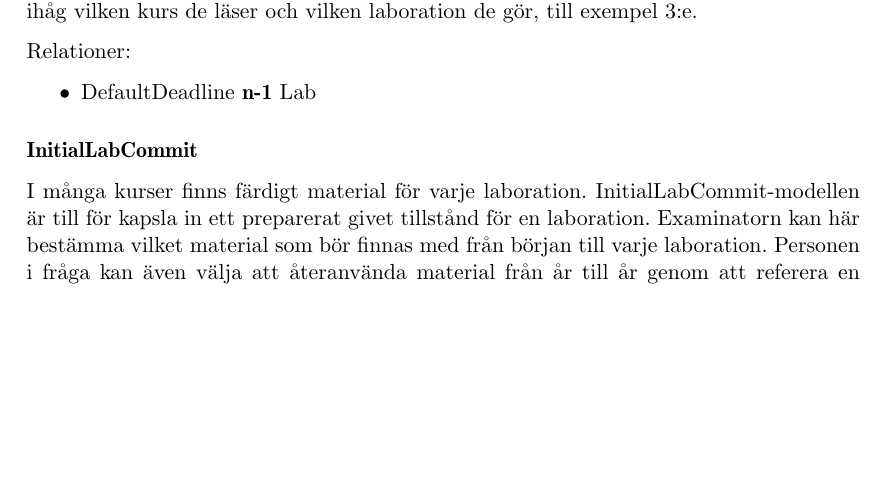
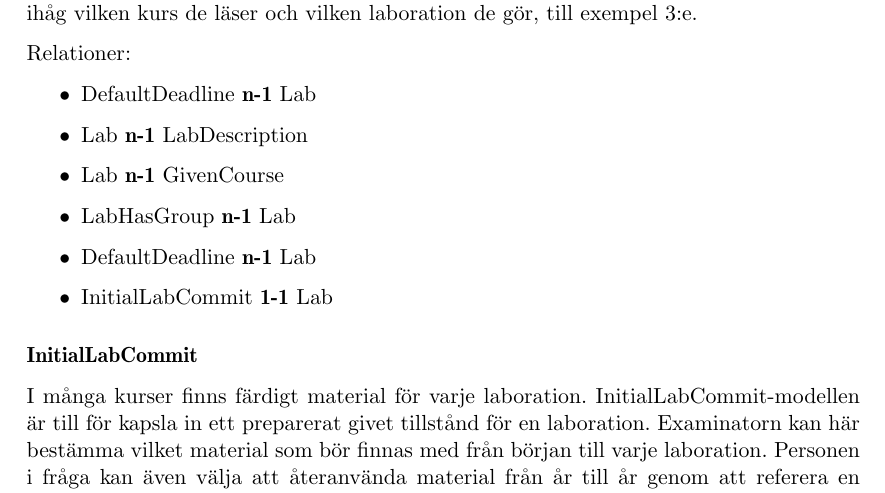
Before and after one commit to water/resources, a LaTeX thesis (report/main.tex, which reads report/include/design/modell.tex): part of page 55 of 84, cut so that both start at the same text, the shorter picture padded with empty space. Compiled offline with pdfLaTeX.

Commit message:
Add lab relations

```diff
--- a/report/include/design/modell.tex
+++ b/report/include/design/modell.tex
@@ -89,6 +89,11 @@ I stället för att referera till en unik laboration genom lab\_id så har vi va
 Relationer:
 \begin{itemize}
   \item DefaultDeadline {\bf n-1} Lab
+  \item Lab {\bf n-1} LabDescription
+  \item Lab {\bf n-1} GivenCourse
+  \item LabHasGroup {\bf n-1} Lab
+  \item DefaultDeadline {\bf n-1} Lab
+  \item InitialLabCommit {\bf 1-1} Lab
 \end{itemize}
 
 \subsubsection{InitialLabCommit}
```
